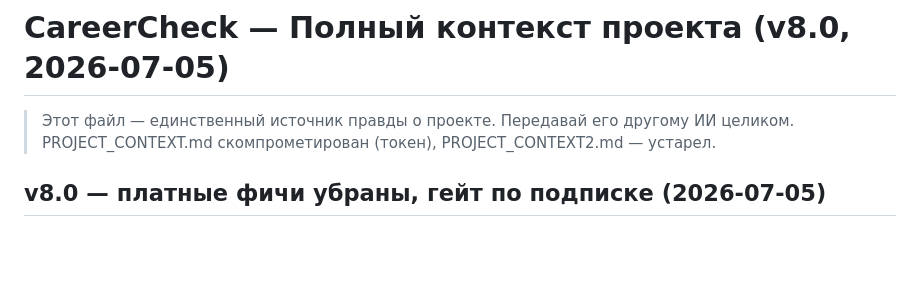
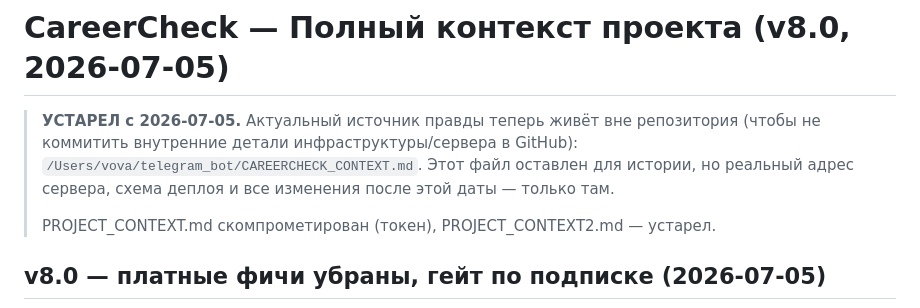
Before and after one commit to DimirDin/career-check-bot, a Markdown page: PROJECT_CONTEXT3.md, the part around the change. Drawn GitHub-style; blank space fills up the shorter version.

Commit message:
Point PROJECT_CONTEXT3.md to external CAREERCHECK_CONTEXT.md
Master context now lives outside the repo (not committed to GitHub),
mirroring the BAZA_CONTEXT.md pattern for botyard-baza.

Co-Authored-By: Claude Sonnet 5 <noreply@anthropic.com>

```diff
--- a/PROJECT_CONTEXT3.md
+++ b/PROJECT_CONTEXT3.md
@@ -1,6 +1,10 @@
 # CareerCheck — Полный контекст проекта (v8.0, 2026-07-05)
 
-> Этот файл — единственный источник правды о проекте. Передавай его другому ИИ целиком.
+> **УСТАРЕЛ с 2026-07-05.** Актуальный источник правды теперь живёт вне репозитория (чтобы не
+> коммитить внутренние детали инфраструктуры/сервера в GitHub):
+> `/Users/vova/telegram_bot/CAREERCHECK_CONTEXT.md`. Этот файл оставлен для истории, но
+> реальный адрес сервера, схема деплоя и все изменения после этой даты — только там.
+>
 > PROJECT_CONTEXT.md скомпрометирован (токен), PROJECT_CONTEXT2.md — устарел.
 
 ## v8.0 — платные фичи убраны, гейт по подписке (2026-07-05)
```
